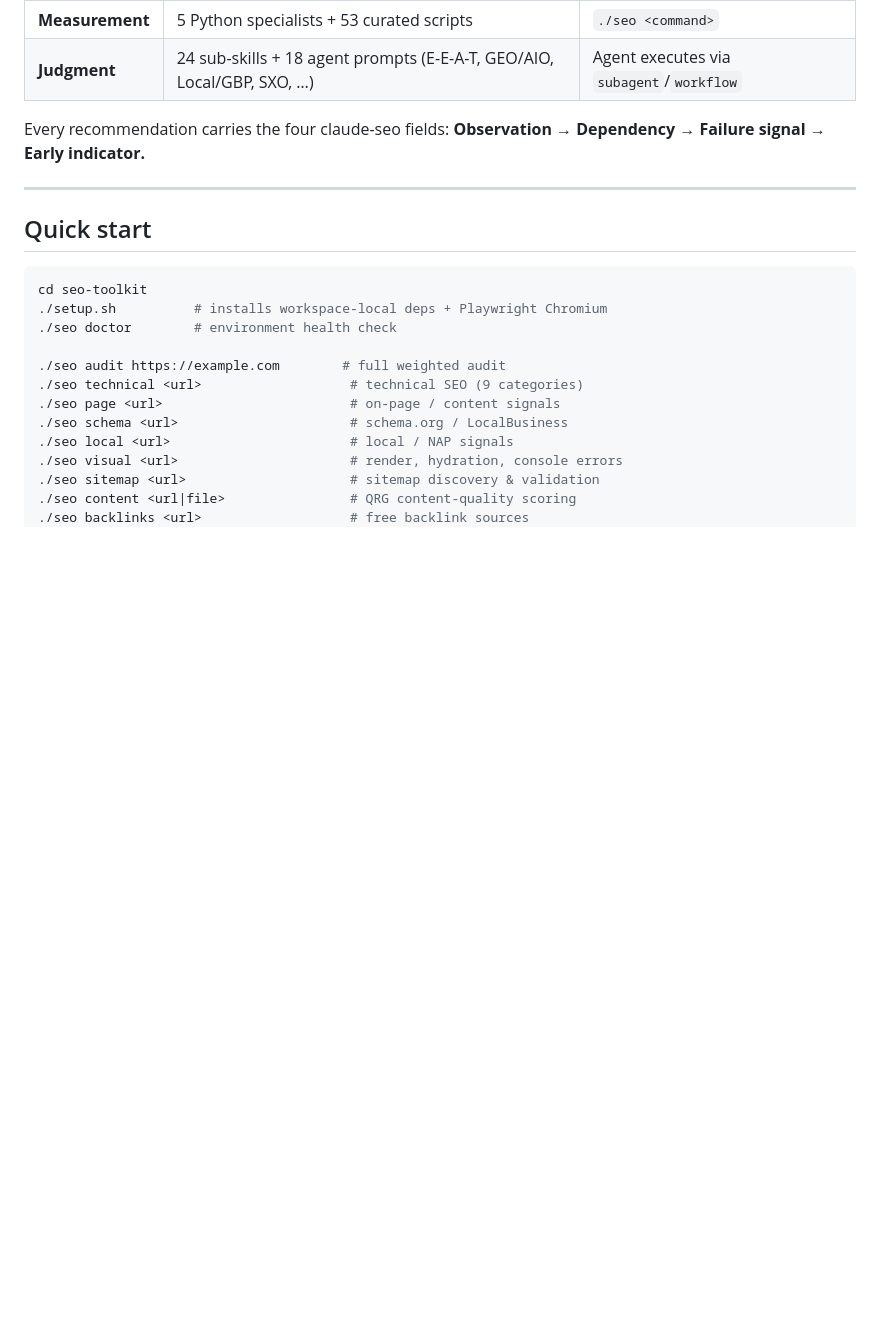
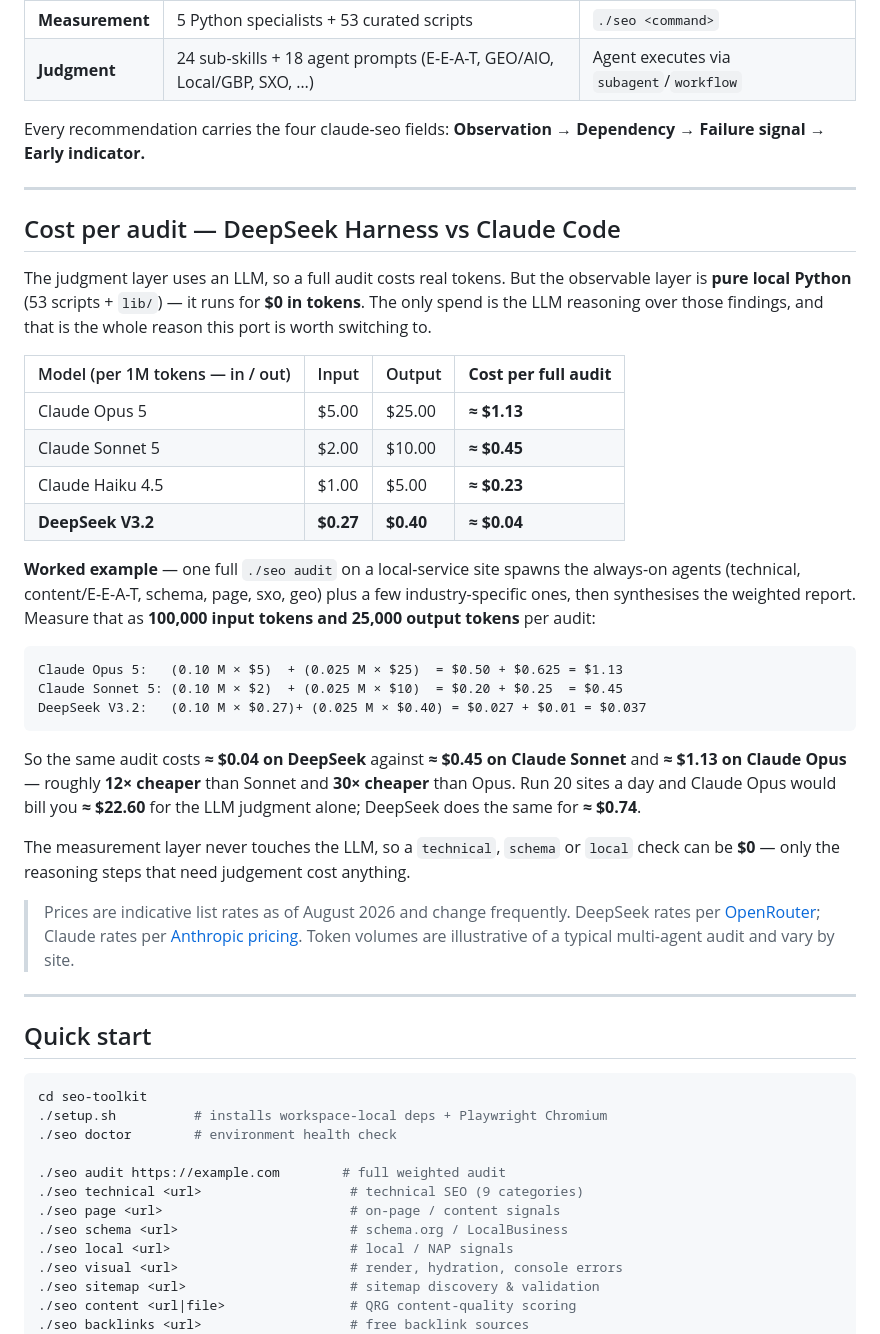
Before and after one commit to Haniubub/seo-toolkit, a Markdown page: README.md, the part around the change. Rendered like a GitHub page; blank space fills up the shorter version.

Commit message:
docs: add Cost per audit section (DeepSeek vs Claude)

````diff
--- a/README.md
+++ b/README.md
@@ -31,6 +31,47 @@ A full audit is split into two layers:
 
 Every recommendation carries the four claude-seo fields:
 **Observation → Dependency → Failure signal → Early indicator.**
+
+---
+
+## Cost per audit — DeepSeek Harness vs Claude Code
+
+The judgment layer uses an LLM, so a full audit costs real tokens. But the
+observable layer is **pure local Python** (53 scripts + `lib/`) — it runs for **$0
+in tokens**. The only spend is the LLM reasoning over those findings, and that is
+the whole reason this port is worth switching to.
+
+| Model (per 1M tokens — in / out) | Input | Output | **Cost per full audit** |
+|---------------------------------|-------|--------|--------------------------|
+| Claude Opus 5 | $5.00 | $25.00 | **≈ $1.13** |
+| Claude Sonnet 5 | $2.00 | $10.00 | **≈ $0.45** |
+| Claude Haiku 4.5 | $1.00 | $5.00 | **≈ $0.23** |
+| **DeepSeek V3.2** | **$0.27** | **$0.40** | **≈ $0.04** |
+
+**Worked example** — one full `./seo audit` on a local-service site spawns the
+always-on agents (technical, content/E-E-A-T, schema, page, sxo, geo) plus a few
+industry-specific ones, then synthesises the weighted report. Measure that as
+**100,000 input tokens and 25,000 output tokens** per audit:
+
+```
+Claude Opus 5:   (0.10 M × $5)  + (0.025 M × $25)  = $0.50 + $0.625 = $1.13
+Claude Sonnet 5: (0.10 M × $2)  + (0.025 M × $10)  = $0.20 + $0.25  = $0.45
+DeepSeek V3.2:   (0.10 M × $0.27)+ (0.025 M × $0.40) = $0.027 + $0.01 = $0.037
+```
+
+So the same audit costs **≈ $0.04 on DeepSeek** against **≈ $0.45 on Claude
+Sonnet** and **≈ $1.13 on Claude Opus** — roughly **12× cheaper** than Sonnet and
+**30× cheaper** than Opus. Run 20 sites a day and Claude Opus would bill you
+**≈ $22.60** for the LLM judgment alone; DeepSeek does the same for **≈ $0.74**.
+
+The measurement layer never touches the LLM, so a `technical`, `schema` or
+`local` check can be **$0** — only the reasoning steps that need judgement cost
+anything.
+
+> Prices are indicative list rates as of August 2026 and change frequently.
+> DeepSeek rates per [OpenRouter](https://openrouter.ai/deepseek); Claude rates
+> per [Anthropic pricing](https://platform.claude.com/docs/en/about-claude/pricing).
+> Token volumes are illustrative of a typical multi-agent audit and vary by site.
 
 ---
 
````
